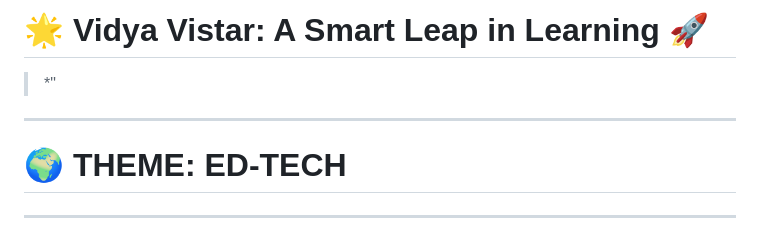
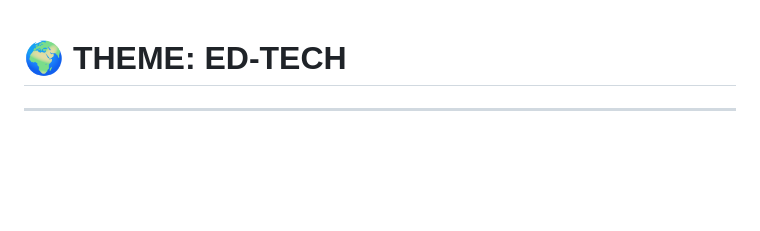
Before and after one commit to nikhleshmahato/Vidya-Vistar, a Markdown page: README.md, the part around the change. GitHub-like rendering; blank space fills up the shorter version.

```diff
--- a/README.md
+++ b/README.md
@@ -1,8 +1,3 @@
-# 🌟 Vidya Vistar: A Smart Leap in Learning 🚀
-
-> *"
----
-
 # 🌍 THEME: ED-TECH
 ---
 
```
